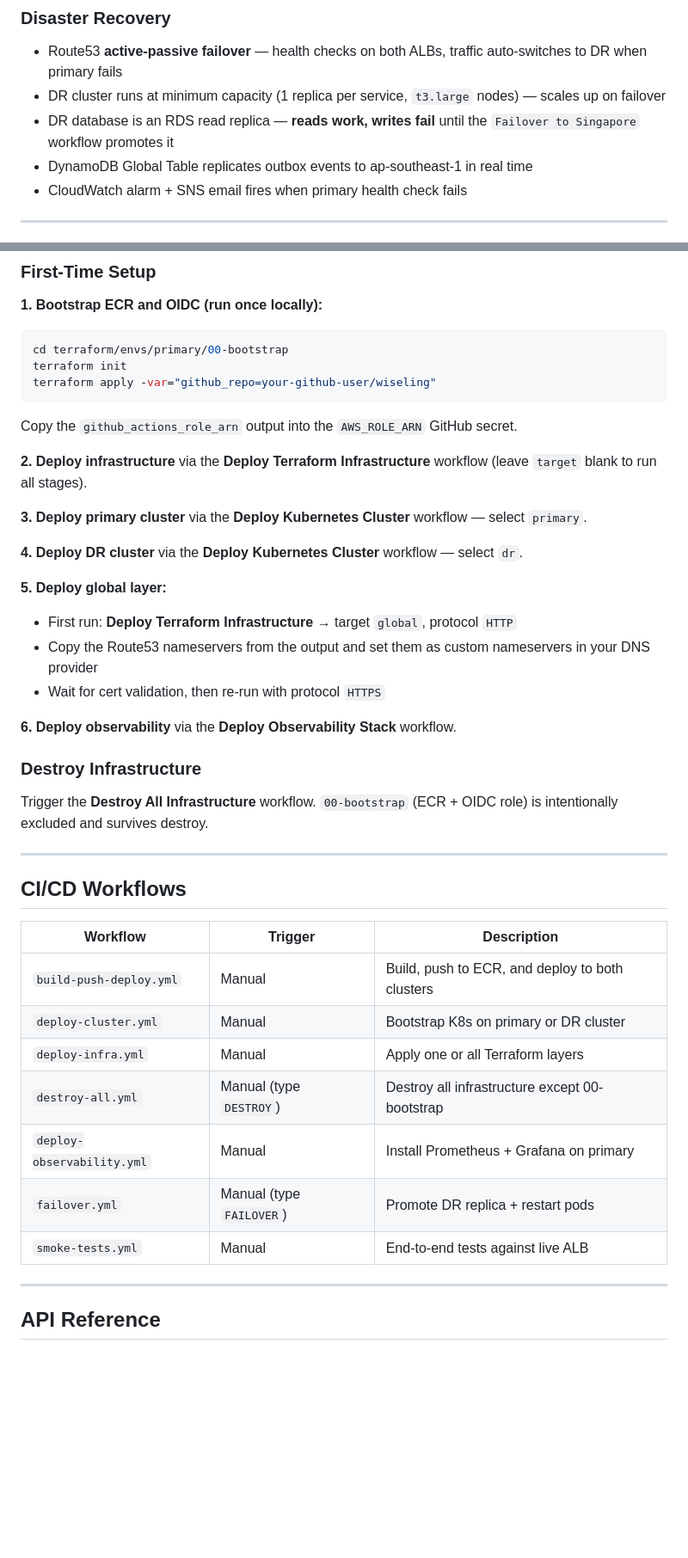
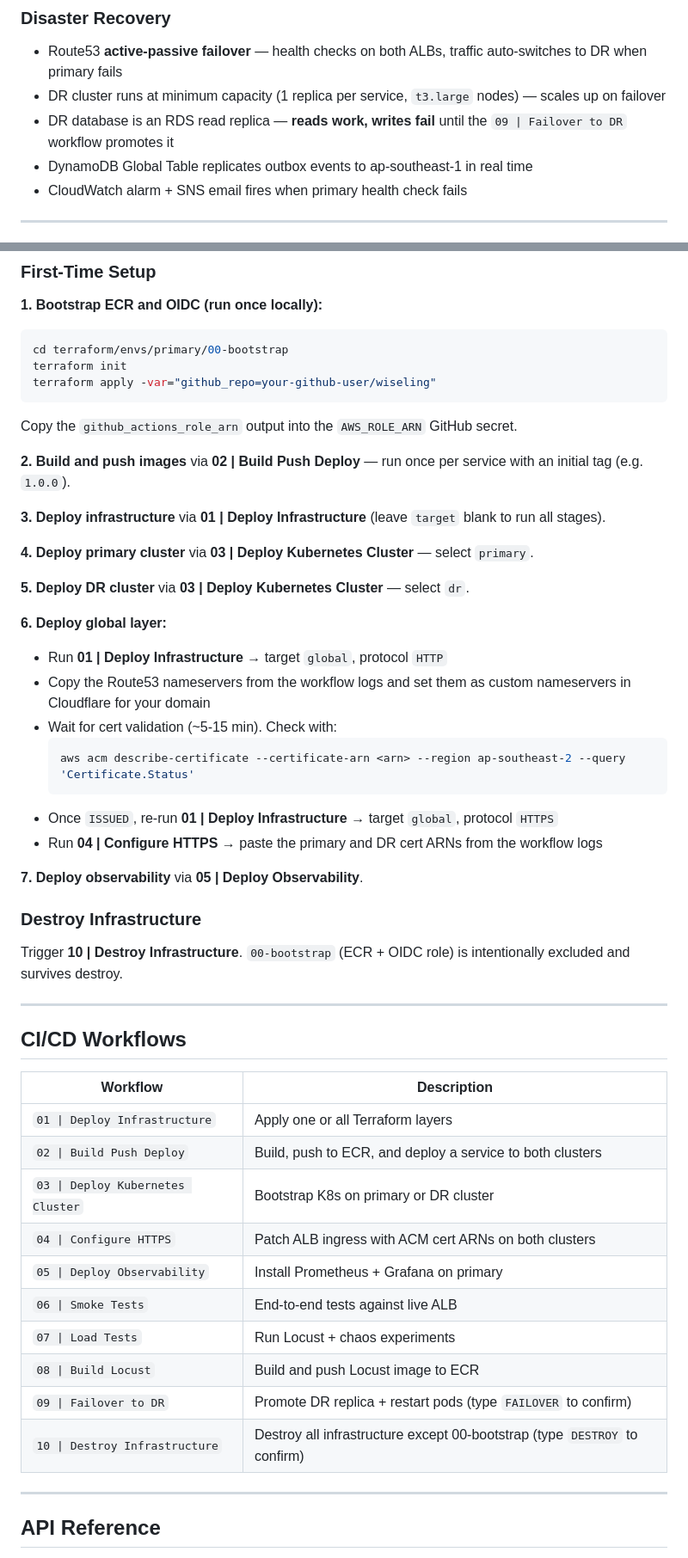
Before and after one commit to pala3232/wiseling, a Markdown page: README.md, 2 parts joined by grey strips. Shown at 86% size. Rendered like a GitHub page; blank space fills up the shorter version.

Commit message:
fixed readme.md new steps

````diff
--- a/README.md
+++ b/README.md
@@ -129,7 +129,7 @@ terraform/
 
 - Route53 **active-passive failover** — health checks on both ALBs, traffic auto-switches to DR when primary fails
 - DR cluster runs at minimum capacity (1 replica per service, `t3.large` nodes) — scales up on failover
-- DR database is an RDS read replica — **reads work, writes fail** until the `Failover to Singapore` workflow promotes it
+- DR database is an RDS read replica — **reads work, writes fail** until the `09 | Failover to DR` workflow promotes it
 - DynamoDB Global Table replicates outbox events to ap-southeast-1 in real time
 - CloudWatch alarm + SNS email fires when primary health check fails
 
@@ -163,36 +163,46 @@ terraform apply -var="github_repo=your-github-user/wiseling"
 ```
 Copy the `github_actions_role_arn` output into the `AWS_ROLE_ARN` GitHub secret.
 
-**2. Deploy infrastructure** via the **Deploy Terraform Infrastructure** workflow (leave `target` blank to run all stages).
+**2. Build and push images** via **02 | Build Push Deploy** — run once per service with an initial tag (e.g. `1.0.0`).
 
-**3. Deploy primary cluster** via the **Deploy Kubernetes Cluster** workflow — select `primary`.
+**3. Deploy infrastructure** via **01 | Deploy Infrastructure** (leave `target` blank to run all stages).
 
-**4. Deploy DR cluster** via the **Deploy Kubernetes Cluster** workflow — select `dr`.
+**4. Deploy primary cluster** via **03 | Deploy Kubernetes Cluster** — select `primary`.
 
-**5. Deploy global layer:**
-- First run: **Deploy Terraform Infrastructure** → target `global`, protocol `HTTP`
-- Copy the Route53 nameservers from the output and set them as custom nameservers in your DNS provider
-- Wait for cert validation, then re-run with protocol `HTTPS`
+**5. Deploy DR cluster** via **03 | Deploy Kubernetes Cluster** — select `dr`.
 
-**6. Deploy observability** via the **Deploy Observability Stack** workflow.
+**6. Deploy global layer:**
+- Run **01 | Deploy Infrastructure** → target `global`, protocol `HTTP`
+- Copy the Route53 nameservers from the workflow logs and set them as custom nameservers in Cloudflare for your domain
+- Wait for cert validation (~5-15 min). Check with:
+  ```bash
+  aws acm describe-certificate --certificate-arn <arn> --region ap-southeast-2 --query 'Certificate.Status'
+  ```
+- Once `ISSUED`, re-run **01 | Deploy Infrastructure** → target `global`, protocol `HTTPS`
+- Run **04 | Configure HTTPS** → paste the primary and DR cert ARNs from the workflow logs
+
+**7. Deploy observability** via **05 | Deploy Observability**.
 
 ### Destroy Infrastructure
 
-Trigger the **Destroy All Infrastructure** workflow. `00-bootstrap` (ECR + OIDC role) is intentionally excluded and survives destroy.
+Trigger **10 | Destroy Infrastructure**. `00-bootstrap` (ECR + OIDC role) is intentionally excluded and survives destroy.
 
 ---
 
 ## CI/CD Workflows
 
-| Workflow | Trigger | Description |
-|---|---|---|
-| `build-push-deploy.yml` | Manual | Build, push to ECR, and deploy to both clusters |
-| `deploy-cluster.yml` | Manual | Bootstrap K8s on primary or DR cluster |
-| `deploy-infra.yml` | Manual | Apply one or all Terraform layers |
-| `destroy-all.yml` | Manual (type `DESTROY`) | Destroy all infrastructure except 00-bootstrap |
-| `deploy-observability.yml` | Manual | Install Prometheus + Grafana on primary |
-| `failover.yml` | Manual (type `FAILOVER`) | Promote DR replica + restart pods |
-| `smoke-tests.yml` | Manual | End-to-end tests against live ALB |
+| Workflow | Description |
+|---|---|
+| `01 \| Deploy Infrastructure` | Apply one or all Terraform layers |
+| `02 \| Build Push Deploy` | Build, push to ECR, and deploy a service to both clusters |
+| `03 \| Deploy Kubernetes Cluster` | Bootstrap K8s on primary or DR cluster |
+| `04 \| Configure HTTPS` | Patch ALB ingress with ACM cert ARNs on both clusters |
+| `05 \| Deploy Observability` | Install Prometheus + Grafana on primary |
+| `06 \| Smoke Tests` | End-to-end tests against live ALB |
+| `07 \| Load Tests` | Run Locust + chaos experiments |
+| `08 \| Build Locust` | Build and push Locust image to ECR |
+| `09 \| Failover to DR` | Promote DR replica + restart pods (type `FAILOVER` to confirm) |
+| `10 \| Destroy Infrastructure` | Destroy all infrastructure except 00-bootstrap (type `DESTROY` to confirm) |
 
 ---
 
````
